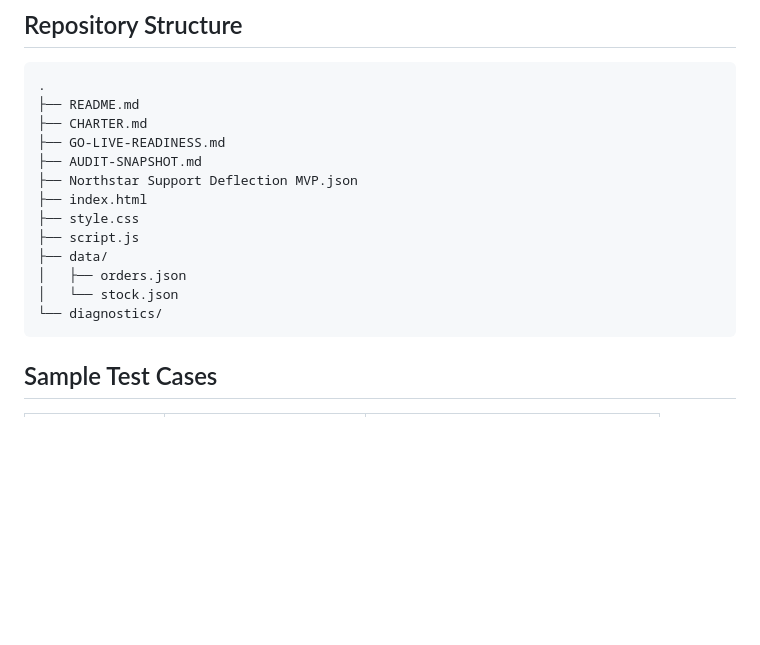
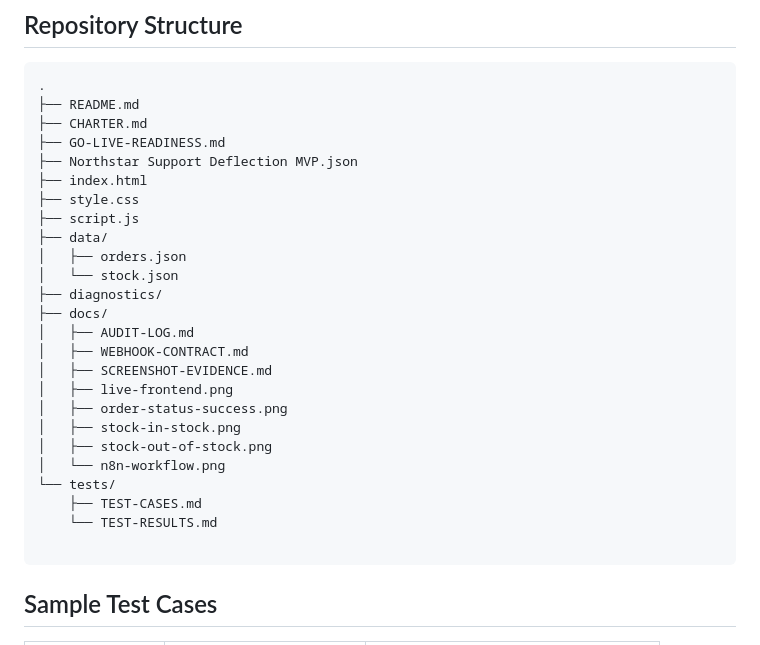
Before and after one commit to adenahmedm87/northstar-support-deflection-group33, a Markdown page: README.md, the part around the change. GitHub-like rendering; blank space fills up the shorter version.

Commit message:
docs: update repository structure - includes docs tests and final evidence files
Added new directories for diagnostics, docs, and tests in the project structure.

````diff
--- a/README.md
+++ b/README.md
@@ -106,7 +106,6 @@ https://adenahmedm87.github.io/northstar-support-deflection-group33/
 ├── README.md
 ├── CHARTER.md
 ├── GO-LIVE-READINESS.md
-├── AUDIT-SNAPSHOT.md
 ├── Northstar Support Deflection MVP.json
 ├── index.html
 ├── style.css
@@ -114,7 +113,20 @@ https://adenahmedm87.github.io/northstar-support-deflection-group33/
 ├── data/
 │   ├── orders.json
 │   └── stock.json
-└── diagnostics/
+├── diagnostics/
+├── docs/
+│   ├── AUDIT-LOG.md
+│   ├── WEBHOOK-CONTRACT.md
+│   ├── SCREENSHOT-EVIDENCE.md
+│   ├── live-frontend.png
+│   ├── order-status-success.png
+│   ├── stock-in-stock.png
+│   ├── stock-out-of-stock.png
+│   └── n8n-workflow.png
+└── tests/
+    ├── TEST-CASES.md
+    └── TEST-RESULTS.md
+
 ```
 
 
````
